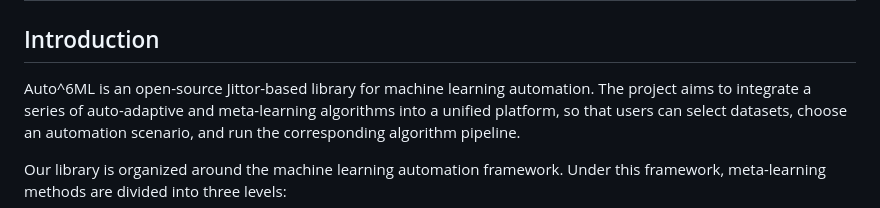
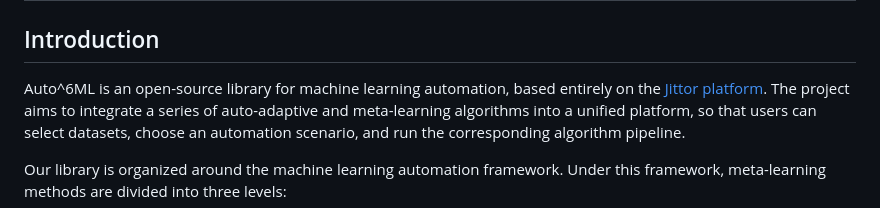
Before and after one commit to Auto-6ML/Auto-6ML, a Markdown page: README.md, the part around the change. Drawn GitHub-style.

Commit message:
Update README intro with Jittor platform wording

```diff
--- a/README.md
+++ b/README.md
@@ -2,7 +2,8 @@
 
 ## Introduction
 
-Auto^6ML is an open-source Jittor-based library for machine learning automation.
+Auto^6ML is an open-source library for machine learning automation, based
+entirely on the [Jittor platform](https://github.com/Jittor/jittor).
 The project aims to integrate a series of auto-adaptive and meta-learning
 algorithms into a unified platform, so that users can select datasets, choose an
 automation scenario, and run the corresponding algorithm pipeline.
```
